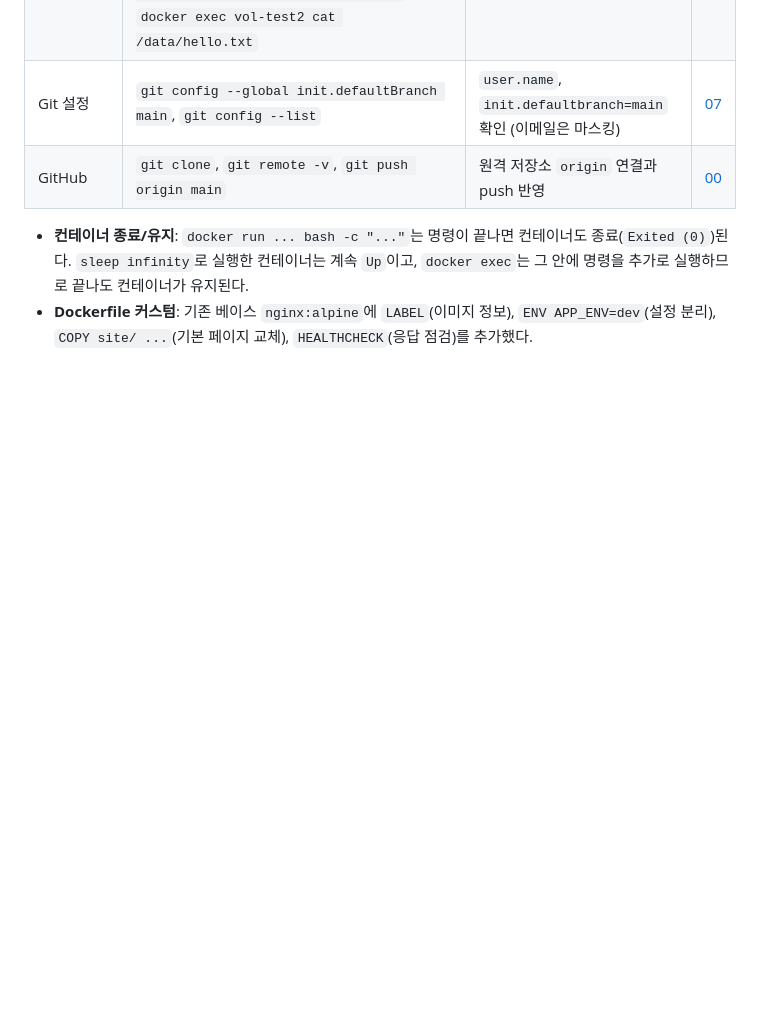
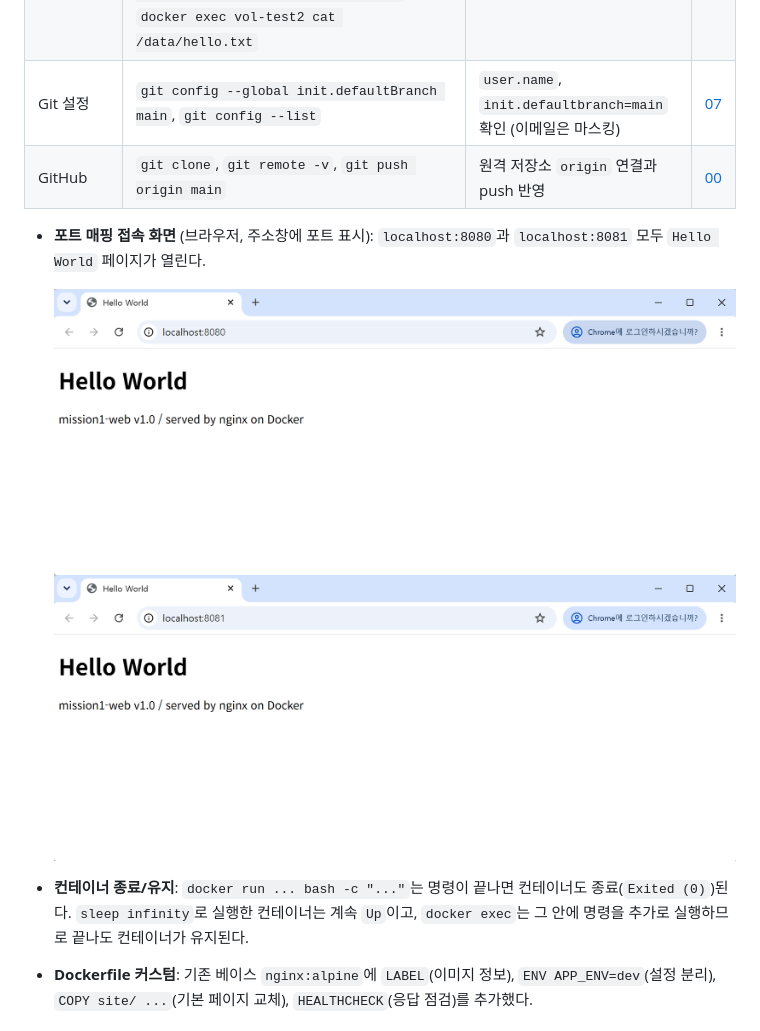
Before and after one commit to cmc33sh-ux/mission1, a Markdown page: README.md, the part around the change. GitHub-like rendering; pictures changed too: screenshots/port-8080.png (added), screenshots/port-8081.png (added); blank space fills up the shorter version.

Commit message:
Change page to Hello World, rerun port mapping log, add browser screenshots

```diff
--- a/README.md
+++ b/README.md
@@ -28,5 +28,9 @@
 | Git 설정 | `git config --global init.defaultBranch main`, `git config --list` | `user.name`, `init.defaultbranch=main` 확인 (이메일은 마스킹) | [07](logs/07_git_config.txt) |
 | GitHub | `git clone`, `git remote -v`, `git push origin main` | 원격 저장소 `origin` 연결과 push 반영 | [00](logs/00_workspace_setup.txt) |
 
+- **포트 매핑 접속 화면** (브라우저, 주소창에 포트 표시): `localhost:8080`과 `localhost:8081` 모두 `Hello World` 페이지가 열린다.
+
+  ![localhost:8080](screenshots/port-8080.png)
+  ![localhost:8081](screenshots/port-8081.png)
 - **컨테이너 종료/유지**: `docker run ... bash -c "..."`는 명령이 끝나면 컨테이너도 종료(`Exited (0)`)된다. `sleep infinity`로 실행한 컨테이너는 계속 `Up`이고, `docker exec`는 그 안에 명령을 추가로 실행하므로 끝나도 컨테이너가 유지된다.
 - **Dockerfile 커스텀**: 기존 베이스 `nginx:alpine`에 `LABEL`(이미지 정보), `ENV APP_ENV=dev`(설정 분리), `COPY site/ ...`(기본 페이지 교체), `HEALTHCHECK`(응답 점검)를 추가했다.
```
Also changed, not shown: 2 other files.
